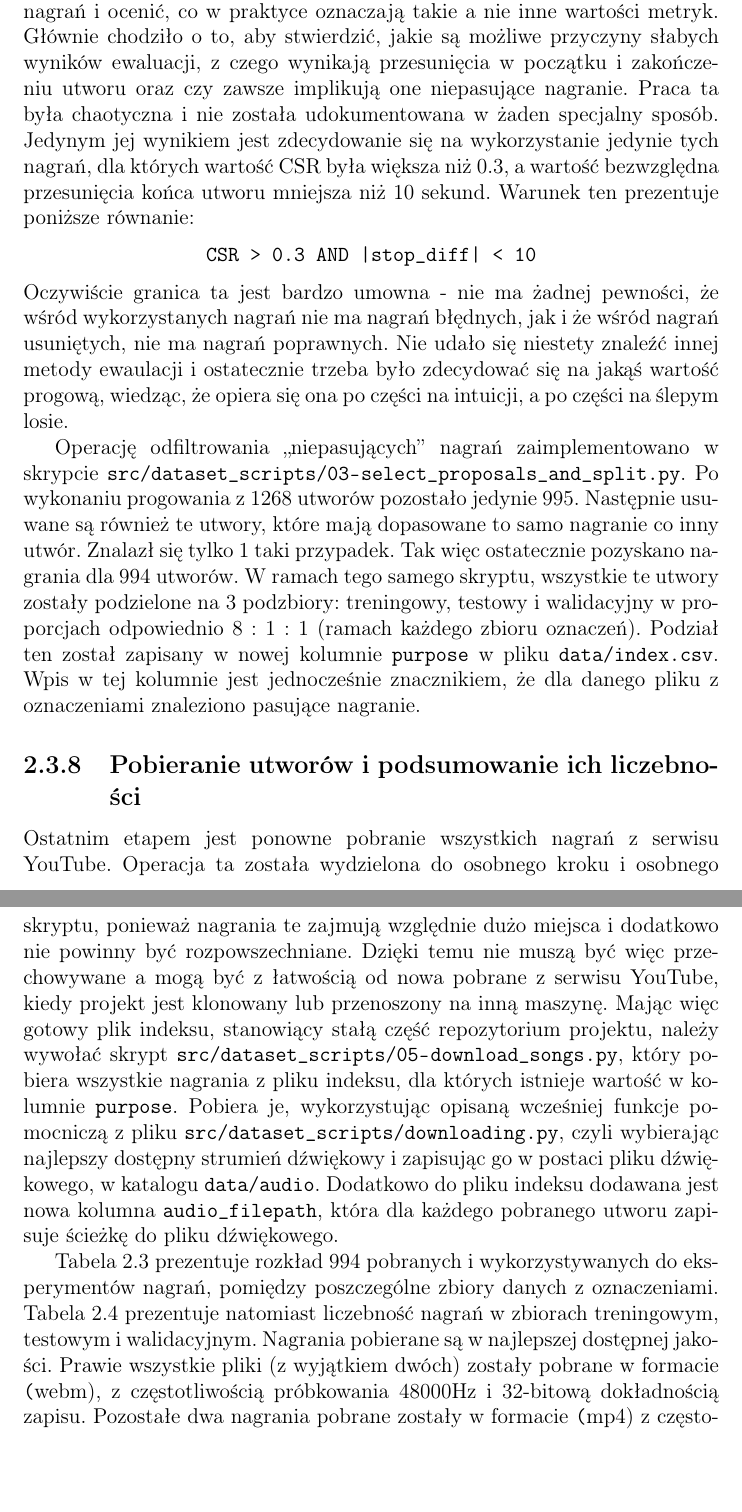
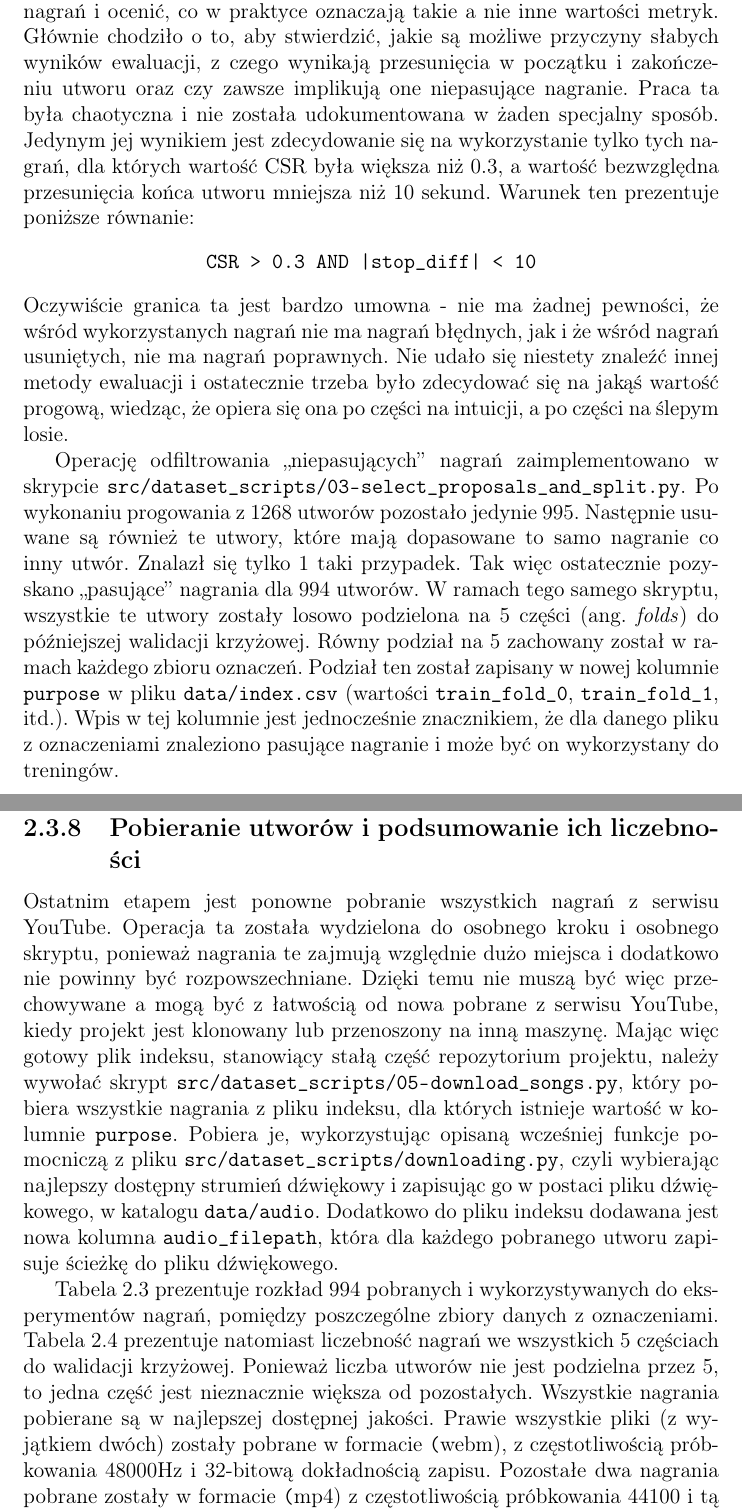
Before and after one commit to karwojan/chord_recognition, a LaTeX thesis (thesis/main.tex, which reads thesis/dataset.tex): two parts of pages 32 and 33 of 66 before the commit and two parts of pages 32 and 33 of 67 after it, joined at a grey line, cut so that both start at the same text, the shorter picture padded with empty space. Compiled offline with pdfLaTeX.

Commit message:
Adjust dataset chapter due to cross-validation

```diff
--- a/thesis/dataset.tex
+++ b/thesis/dataset.tex
@@ -744,7 +744,7 @@ i ocenić, co w praktyce oznaczają takie a nie inne wartości metryk. Głównie
 stwierdzić, jakie są możliwe przyczyny słabych wyników ewaluacji, z czego wynikają przesunięcia w
 początku i zakończeniu utworu oraz czy zawsze implikują one niepasujące nagranie. Praca ta była
 chaotyczna i nie została udokumentowana w żaden specjalny sposób. Jedynym jej wynikiem jest
-zdecydowanie się na wykorzystanie jedynie tych nagrań, dla których wartość CSR była większa niż
+zdecydowanie się na wykorzystanie tylko tych nagrań, dla których wartość CSR była większa niż
 0.3, a wartość bezwzględna przesunięcia końca utworu mniejsza niż 10 sekund. Warunek ten prezentuje
 poniższe równanie:
 \begin{center}
@@ -752,18 +752,19 @@ poniższe równanie:
 \end{center}
 Oczywiście granica ta jest bardzo umowna - nie ma żadnej pewności, że wśród wykorzystanych nagrań
 nie ma nagrań błędnych, jak i że wśród nagrań usuniętych, nie ma nagrań poprawnych. Nie udało się
-niestety znaleźć innej metody ewaulacji i ostatecznie trzeba było zdecydować się na jakąś wartość
+niestety znaleźć innej metody ewaluacji i ostatecznie trzeba było zdecydować się na jakąś wartość
 progową, wiedząc, że opiera się ona po części na intuicji, a po części na ślepym losie.
 
 Operację odfiltrowania ,,niepasujących'' nagrań zaimplementowano w skrypcie
-\url{src/dataset_scripts/03-select_proposals_and_split.py}. Po wykonaniu progowania z 1268 utworów
-pozostało jedynie 995. Następnie usuwane są również te utwory, które mają dopasowane to samo
-nagranie co inny utwór. Znalazł się tylko 1 taki przypadek. Tak więc ostatecznie pozyskano nagrania
-dla 994 utworów. W ramach tego samego skryptu, wszystkie te utwory zostały podzielone na 3
-podzbiory: treningowy, testowy i walidacyjny w proporcjach odpowiednio $8:1:1$ (ramach każdego
-zbioru oznaczeń). Podział ten został zapisany w nowej kolumnie \code{purpose} w pliku
-\url{data/index.csv}. Wpis w tej kolumnie jest jednocześnie znacznikiem, że dla danego pliku z
-oznaczeniami znaleziono pasujące nagranie.
+\url{src/dataset_scripts/03-select_proposals_and_split.py}. Po wykonaniu progowania z $1268$ utworów
+pozostało jedynie $995$. Następnie usuwane są również te utwory, które mają dopasowane to samo
+nagranie co inny utwór. Znalazł się tylko $1$ taki przypadek. Tak więc ostatecznie pozyskano
+,,pasujące'' nagrania dla $994$ utworów. W ramach tego samego skryptu, wszystkie te utwory zostały
+losowo podzielona na 5 części (ang. \emph{folds}) do późniejszej walidacji krzyżowej. Równy podział
+na $5$ zachowany został w ramach każdego zbioru oznaczeń. Podział ten został zapisany w nowej
+kolumnie \code{purpose} w pliku \url{data/index.csv} (wartości \code{train\_fold\_0},
+\code{train\_fold\_1}, itd.). Wpis w tej kolumnie jest jednocześnie znacznikiem, że dla danego pliku z
+oznaczeniami znaleziono pasujące nagranie i może być on wykorzystany do treningów.
 
 \subsection{Pobieranie utworów i podsumowanie ich liczebności}
 
@@ -781,11 +782,12 @@ katalogu \url{data/audio}. Dodatkowo do pliku indeksu dodawana jest nowa kolumna
 
 Tabela \ref{tab:datasets2} prezentuje rozkład 994 pobranych i wykorzystywanych do eksperymentów
 nagrań, pomiędzy poszczególne zbiory danych z oznaczeniami. Tabela \ref{tab:datasets3} prezentuje
-natomiast liczebność nagrań w zbiorach treningowym, testowym i walidacyjnym. Nagrania pobierane są w
-najlepszej dostępnej jakości. Prawie wszystkie pliki (z wyjątkiem dwóch) zostały pobrane w formacie
-\filetype(webm), z częstotliwością próbkowania $48000$Hz i $32$-bitową dokładnością zapisu.
-Pozostałe dwa nagrania pobrane zostały w formacie \filetype(mp4) z częstotliwością próbkowania
-$44100$ i tą samą dokładnością zapisu.
+natomiast liczebność nagrań we wszystkich 5 częściach do walidacji krzyżowej. Ponieważ liczba
+utworów nie jest podzielna przez $5$, to jedna część jest nieznacznie większa od pozostałych.
+Wszystkie nagrania pobierane są w najlepszej dostępnej jakości. Prawie wszystkie pliki (z wyjątkiem
+dwóch) zostały pobrane w formacie \filetype(webm), z częstotliwością próbkowania $48000$Hz i
+$32$-bitową dokładnością zapisu.  Pozostałe dwa nagrania pobrane zostały w formacie \filetype(mp4) z
+częstotliwością próbkowania $44100$ i tą samą dokładnością zapisu.
 
 Jak widać w tabeli \ref{tab:datasets2}, nie udało się znaleźć żadnego pasującego nagrania do
 oznaczeń ze zbioru RWC POP. Jest to spowodowane faktem, że większość utworów w tym zbiorze to
```
Also changed, not shown: thesis/dataset.tex (16 more changed lines).
